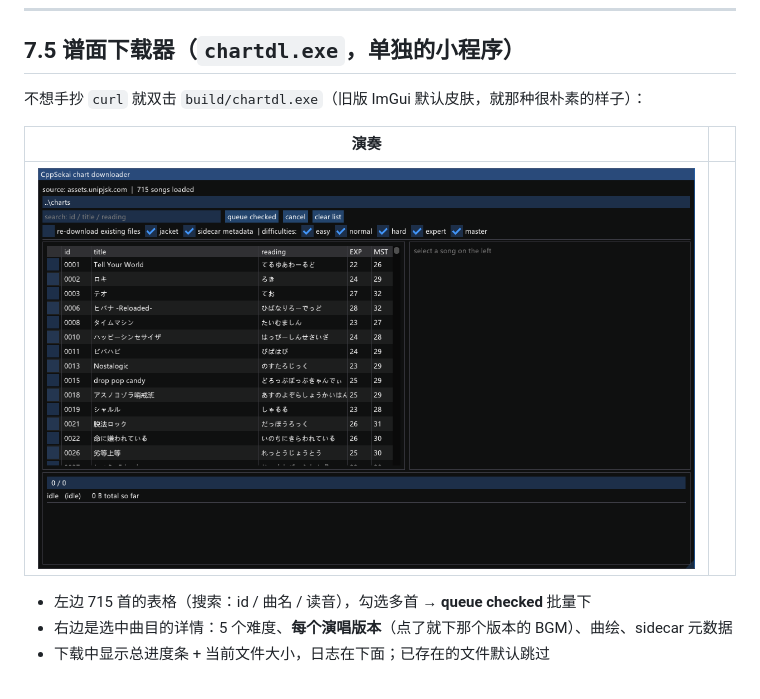
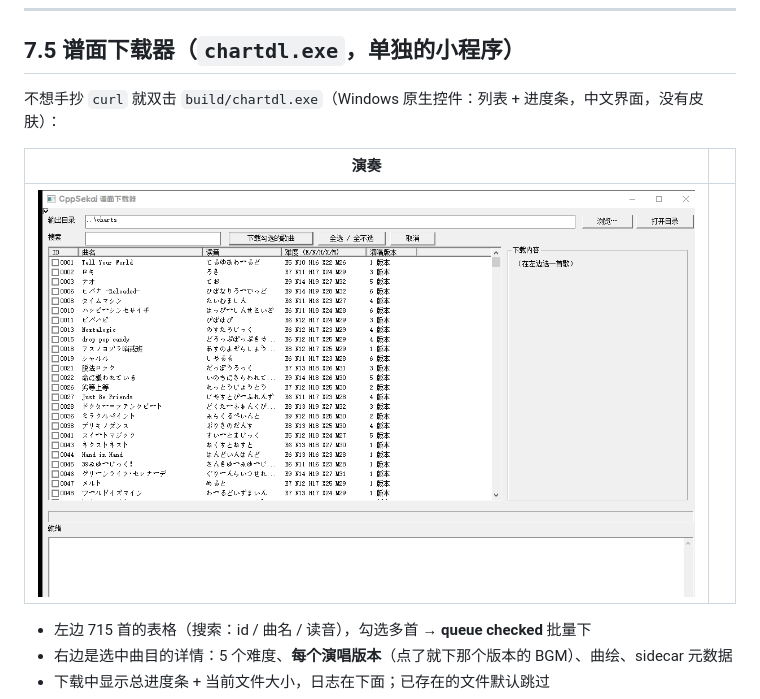
Before and after one commit to BSOD-MEMZ/CppSekai, a Markdown page: README.md, the part around the change. GitHub-like rendering; pictures changed too: docs/preview_downloader.png.

```diff
--- a/README.md
+++ b/README.md
@@ -347,7 +347,7 @@ sidecar JSON 支持的字段：`title` `artist` `lyricist` `composer` `arranger`
 
 ## 7.5 谱面下载器（`chartdl.exe`，单独的小程序）
 
-不想手抄 `curl` 就双击 `build/chartdl.exe`（旧版 ImGui 默认皮肤，就那种很朴素的样子）：
+不想手抄 `curl` 就双击 `build/chartdl.exe`（Windows 原生控件：列表 + 进度条，中文界面，没有皮肤）：
 
 | 演奏 | |
 |---|---|
```
Also changed, not shown: AGENTS.md (+13 -7 lines), CHARTS.md (+1 -1 lines), 2 other files.
